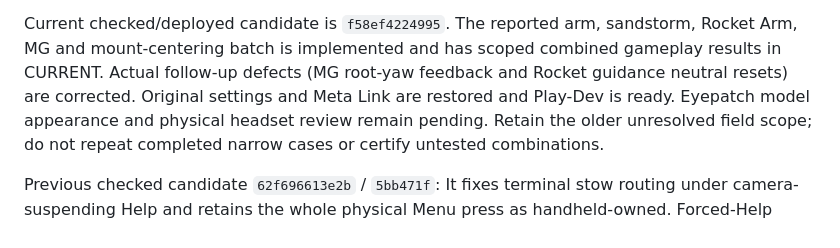
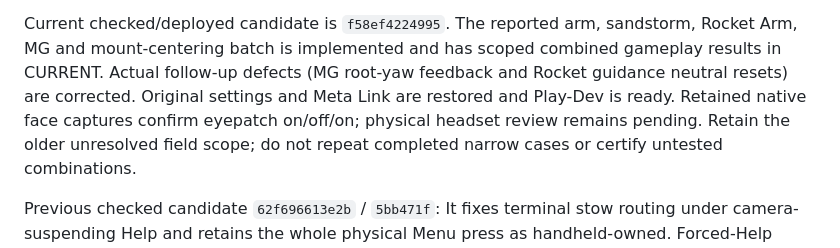
Before and after one commit to nikamigaming-create/MGS5VR, a Markdown page: docs/RELEASE_PLAN.md, the part around the change. Rendered like a GitHub page.

```diff
--- a/docs/RELEASE_PLAN.md
+++ b/docs/RELEASE_PLAN.md
@@ -14,8 +14,8 @@ Current checked/deployed candidate is `f58ef4224995`. The reported arm,
 sandstorm, Rocket Arm, MG and mount-centering batch is implemented and has scoped
 combined gameplay results in CURRENT. Actual follow-up defects (MG root-yaw
 feedback and Rocket guidance neutral resets) are corrected. Original settings
-and Meta Link are restored and Play-Dev is ready. Eyepatch model appearance and
-physical headset review remain pending. Retain the older unresolved field scope;
+and Meta Link are restored and Play-Dev is ready. Retained native face captures
+confirm eyepatch on/off/on; physical headset review remains pending. Retain the older unresolved field scope;
 do not repeat completed narrow cases or certify untested combinations.
 
 Previous checked candidate `62f696613e2b` / `5bb471f`:
```
Also changed, not shown: docs/CURRENT.md (+27 -15 lines), docs/FIELD_FIXES.md (+3 -2 lines).
